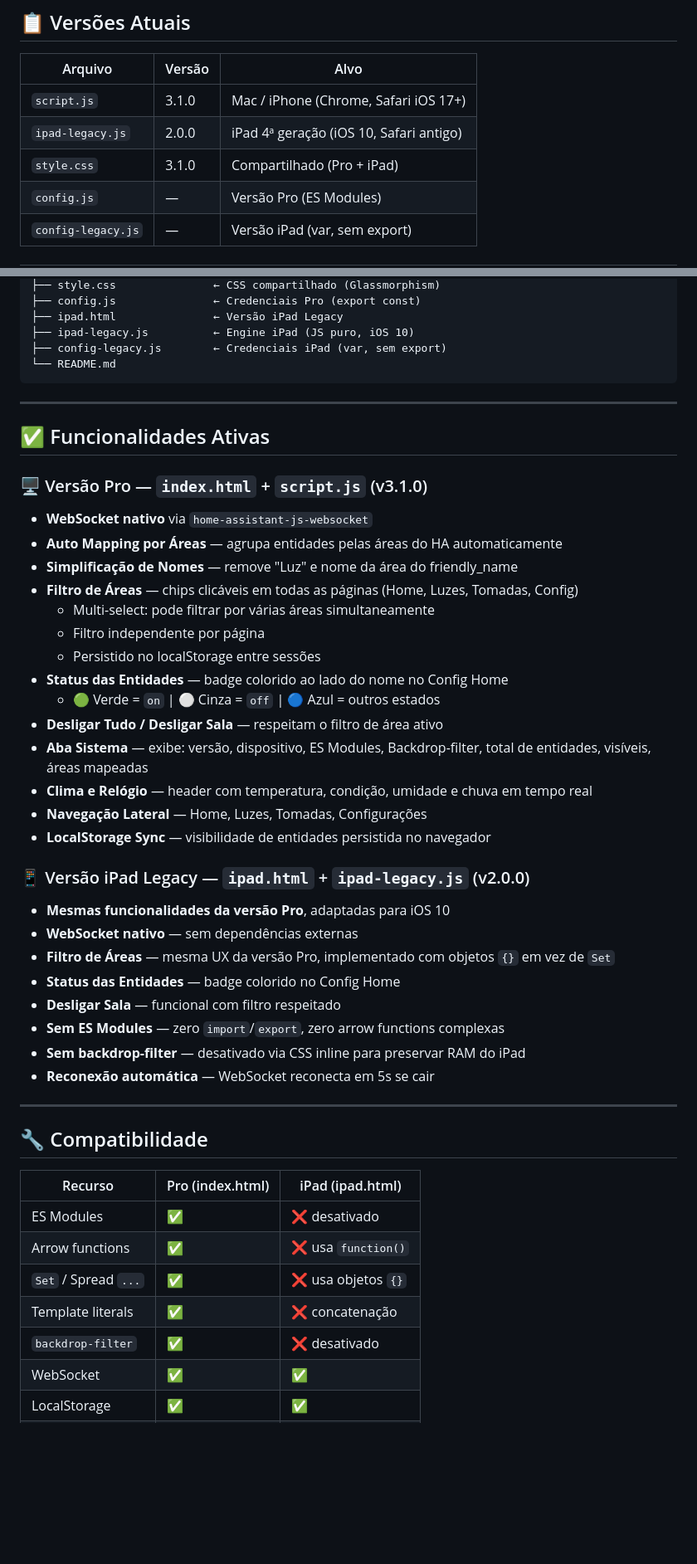
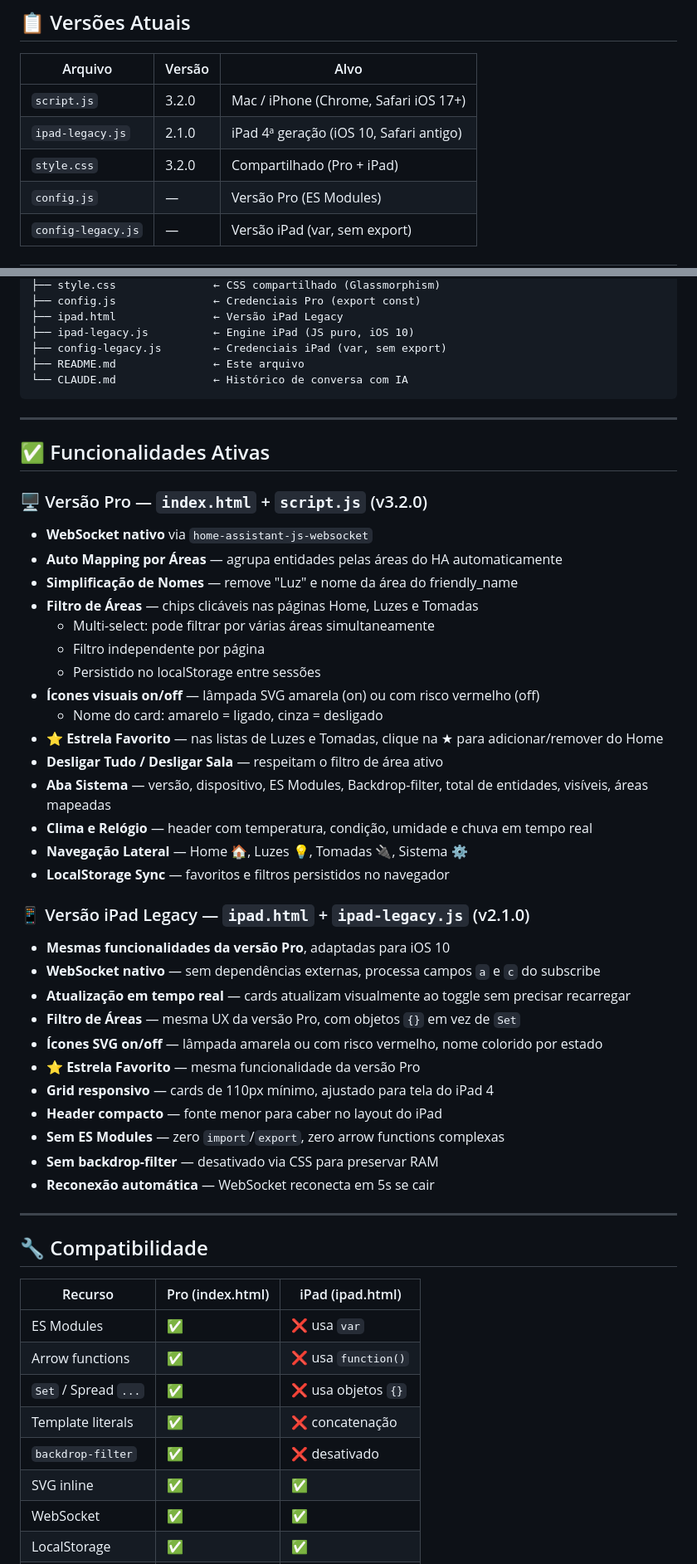
Before and after one commit to dosouza/hadashglass, a Markdown page: README.md, 2 parts joined by grey strips. Shown at 83% size. Rendered like a GitHub page; blank space fills up the shorter version.

Commit message:
Atualiza

````diff
--- a/README.md
+++ b/README.md
@@ -6,9 +6,9 @@
 
 | Arquivo | Versão | Alvo |
 |---|---|---|
-| `script.js` | 3.1.0 | Mac / iPhone (Chrome, Safari iOS 17+) |
-| `ipad-legacy.js` | 2.0.0 | iPad 4ª geração (iOS 10, Safari antigo) |
-| `style.css` | 3.1.0 | Compartilhado (Pro + iPad) |
+| `script.js` | 3.2.0 | Mac / iPhone (Chrome, Safari iOS 17+) |
+| `ipad-legacy.js` | 2.1.0 | iPad 4ª geração (iOS 10, Safari antigo) |
+| `style.css` | 3.2.0 | Compartilhado (Pro + iPad) |
 | `config.js` | — | Versão Pro (ES Modules) |
 | `config-legacy.js` | — | Versão iPad (var, sem export) |
 
@@ -28,39 +28,44 @@ HAdashglass/
 ├── ipad.html               ← Versão iPad Legacy
 ├── ipad-legacy.js          ← Engine iPad (JS puro, iOS 10)
 ├── config-legacy.js        ← Credenciais iPad (var, sem export)
-└── README.md
+├── README.md               ← Este arquivo
+└── CLAUDE.md               ← Histórico de conversa com IA
 ```
 
 ---
 
 ## ✅ Funcionalidades Ativas
 
-### 🖥️ Versão Pro — `index.html` + `script.js` (v3.1.0)
+### 🖥️ Versão Pro — `index.html` + `script.js` (v3.2.0)
 
 - **WebSocket nativo** via `home-assistant-js-websocket`
 - **Auto Mapping por Áreas** — agrupa entidades pelas áreas do HA automaticamente
 - **Simplificação de Nomes** — remove "Luz" e nome da área do friendly_name
-- **Filtro de Áreas** — chips clicáveis em todas as páginas (Home, Luzes, Tomadas, Config)
+- **Filtro de Áreas** — chips clicáveis nas páginas Home, Luzes e Tomadas
   - Multi-select: pode filtrar por várias áreas simultaneamente
   - Filtro independente por página
   - Persistido no localStorage entre sessões
-- **Status das Entidades** — badge colorido ao lado do nome no Config Home
-  - 🟢 Verde = `on` | ⚪ Cinza = `off` | 🔵 Azul = outros estados
+- **Ícones visuais on/off** — lâmpada SVG amarela (on) ou com risco vermelho (off)
+  - Nome do card: amarelo = ligado, cinza = desligado
+- **⭐ Estrela Favorito** — nas listas de Luzes e Tomadas, clique na ★ para adicionar/remover do Home
 - **Desligar Tudo / Desligar Sala** — respeitam o filtro de área ativo
-- **Aba Sistema** — exibe: versão, dispositivo, ES Modules, Backdrop-filter, total de entidades, visíveis, áreas mapeadas
+- **Aba Sistema** — versão, dispositivo, ES Modules, Backdrop-filter, total de entidades, visíveis, áreas mapeadas
 - **Clima e Relógio** — header com temperatura, condição, umidade e chuva em tempo real
-- **Navegação Lateral** — Home, Luzes, Tomadas, Configurações
-- **LocalStorage Sync** — visibilidade de entidades persistida no navegador
+- **Navegação Lateral** — Home 🏠, Luzes 💡, Tomadas 🔌, Sistema ⚙️
+- **LocalStorage Sync** — favoritos e filtros persistidos no navegador
 
-### 📱 Versão iPad Legacy — `ipad.html` + `ipad-legacy.js` (v2.0.0)
+### 📱 Versão iPad Legacy — `ipad.html` + `ipad-legacy.js` (v2.1.0)
 
 - **Mesmas funcionalidades da versão Pro**, adaptadas para iOS 10
-- **WebSocket nativo** — sem dependências externas
-- **Filtro de Áreas** — mesma UX da versão Pro, implementado com objetos `{}` em vez de `Set`
-- **Status das Entidades** — badge colorido no Config Home
-- **Desligar Sala** — funcional com filtro respeitado
+- **WebSocket nativo** — sem dependências externas, processa campos `a` e `c` do subscribe
+- **Atualização em tempo real** — cards atualizam visualmente ao toggle sem precisar recarregar
+- **Filtro de Áreas** — mesma UX da versão Pro, com objetos `{}` em vez de `Set`
+- **Ícones SVG on/off** — lâmpada amarela ou com risco vermelho, nome colorido por estado
+- **⭐ Estrela Favorito** — mesma funcionalidade da versão Pro
+- **Grid responsivo** — cards de 110px mínimo, ajustado para tela do iPad 4
+- **Header compacto** — fonte menor para caber no layout do iPad
 - **Sem ES Modules** — zero `import`/`export`, zero arrow functions complexas
-- **Sem backdrop-filter** — desativado via CSS inline para preservar RAM do iPad
+- **Sem backdrop-filter** — desativado via CSS para preservar RAM
 - **Reconexão automática** — WebSocket reconecta em 5s se cair
 
 ---
@@ -69,11 +74,12 @@ HAdashglass/
 
 | Recurso | Pro (index.html) | iPad (ipad.html) |
 |---|---|---|
-| ES Modules | ✅ | ❌ desativado |
+| ES Modules | ✅ | ❌ usa `var` |
 | Arrow functions | ✅ | ❌ usa `function()` |
 | `Set` / Spread `...` | ✅ | ❌ usa objetos `{}` |
 | Template literals | ✅ | ❌ concatenação |
 | `backdrop-filter` | ✅ | ❌ desativado |
+| SVG inline | ✅ | ✅ |
 | WebSocket | ✅ | ✅ |
 | LocalStorage | ✅ | ✅ |
 | iOS 10 Safari | ❌ | ✅ |
````
Also changed, not shown: other parts of README.md (+13 -2 lines), Claude.md (added, +148 -0 lines).
